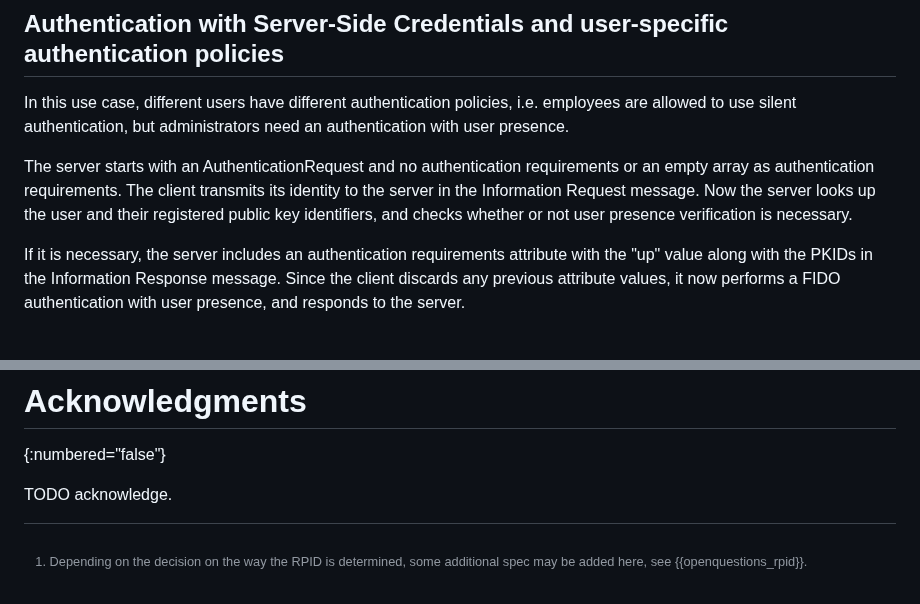
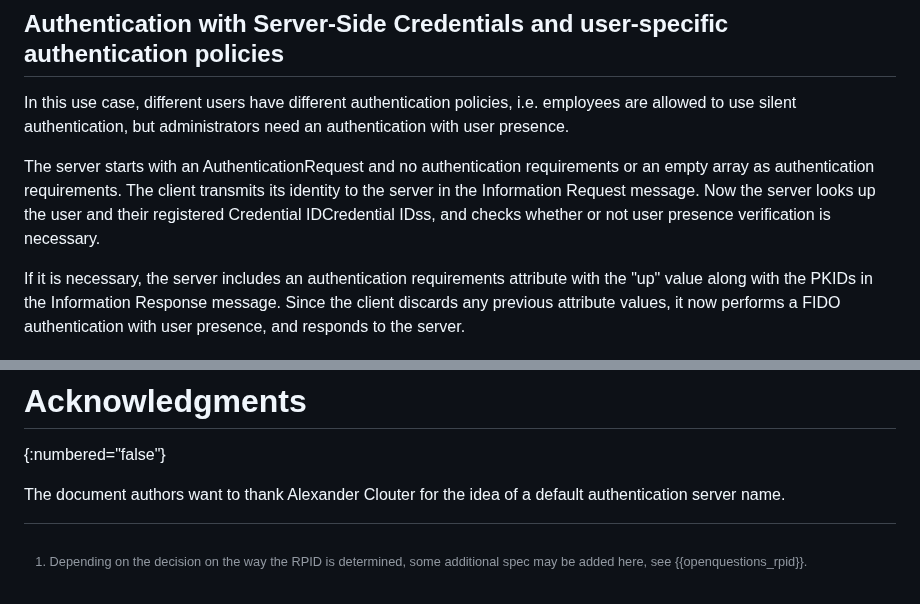
Before and after one commit to Janfred/draft-ietf-emu-eap-fido, a Markdown page: draft-janfred-eap-fido.md, 2 parts joined by grey strips. Drawn GitHub-style.

```diff
--- a/draft-janfred-eap-fido.md
+++ b/draft-janfred-eap-fido.md
@@ -546,7 +553,7 @@ In this use case, different users have different authentication policies, i.e. e
 
 The server starts with an AuthenticationRequest and no authentication requirements or an empty array as authentication requirements.
 The client transmits its identity to the server in the Information Request message.
-Now the server looks up the user and their registered public key identifiers, and checks whether or not user presence verification is necessary.
+Now the server looks up the user and their registered Credential IDCredential IDss, and checks whether or not user presence verification is necessary.
 
 If it is necessary, the server includes an authentication requirements attribute with the "up" value along with the PKIDs in the Information Response message.
 Since the client discards any previous attribute values, it now performs a FIDO authentication with user presence, and responds to the server.
@@ -680,4 +687,4 @@ draft-janfred-eap-fido-01:
 # Acknowledgments
 {:numbered="false"}
 
-TODO acknowledge.
+The document authors want to thank Alexander Clouter for the idea of a default authentication server name.
```
Also changed, not shown: other parts of draft-janfred-eap-fido.md (+9 -2 lines).
